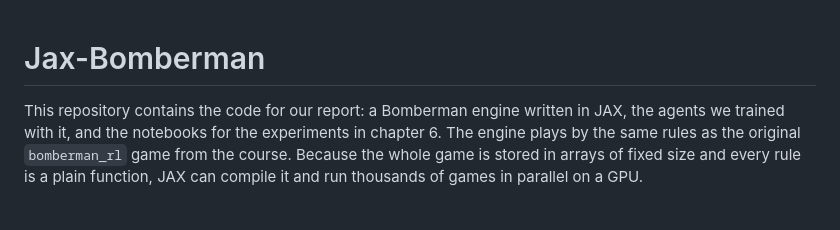
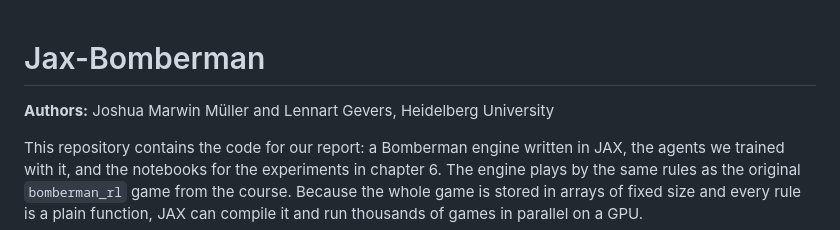
Before and after one commit to LennartGevers/MLE_Bomberman_JAX, a Markdown page: README.md, the part around the change. Drawn GitHub-style; blank space fills up the shorter version.

Commit message:
Added authors in README

```diff
--- a/README.md
+++ b/README.md
@@ -1,4 +1,6 @@
 # Jax-Bomberman
+
+**Authors:** Joshua Marwin Müller and Lennart Gevers, Heidelberg University
 
 This repository contains the code for our report: a Bomberman engine written in JAX, the agents we
 trained with it, and the notebooks for the experiments in chapter 6. The engine plays by the same rules as
```
